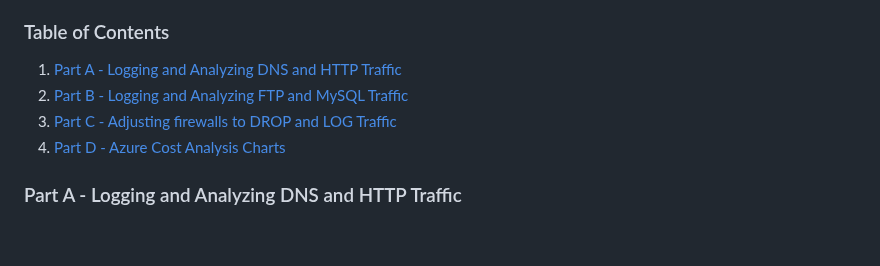
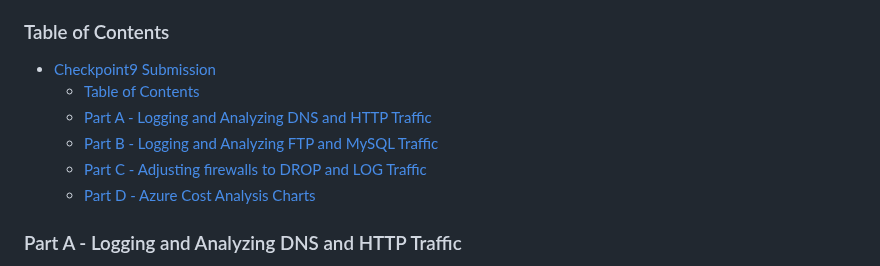
Before and after one commit to 108170218-myseneca/CSN400-Capstone, a Markdown page: Checkpoint9/README.md, the part around one of its changes. GitHub-like rendering; blank space fills up the shorter version.

```diff
--- a/Checkpoint9/README.md
+++ b/Checkpoint9/README.md
@@ -8,10 +8,12 @@
 
 ### Table of Contents
 
-1. [Part A - Logging and Analyzing DNS and HTTP Traffic](#Part-A---Logging-and-Analyzing-DNS-and-HTTP-Traffic)
-2. [Part B - Logging and Analyzing FTP and MySQL Traffic](#Part-B---Logging-and-Analyzing-FTP-and-MySQL-Traffic)
-3. [Part C - Adjusting firewalls to DROP and LOG Traffic](#Part-C---Adjusting-firewalls-to-DROP-and-LOG-Traffic)
-4. [Part D - Azure Cost Analysis Charts](#Part-D---Azure-Cost-Analysis-Charts)
+- [Checkpoint9 Submission](#checkpoint9-submission)
+    - [Table of Contents](#table-of-contents)
+    - [Part A - Logging and Analyzing DNS and HTTP Traffic](#part-a---logging-and-analyzing-dns-and-http-traffic)
+    - [Part B - Logging and Analyzing FTP and MySQL Traffic](#part-b---logging-and-analyzing-ftp-and-mysql-traffic)
+    - [Part C - Adjusting firewalls to DROP and LOG Traffic](#part-c---adjusting-firewalls-to-drop-and-log-traffic)
+    - [Part D - Azure Cost Analysis Charts](#part-d---azure-cost-analysis-charts)
 
 ### Part A - Logging and Analyzing DNS and HTTP Traffic
 
```
Also changed, not shown: other parts of Checkpoint9/README.md (+1 -1 lines).
